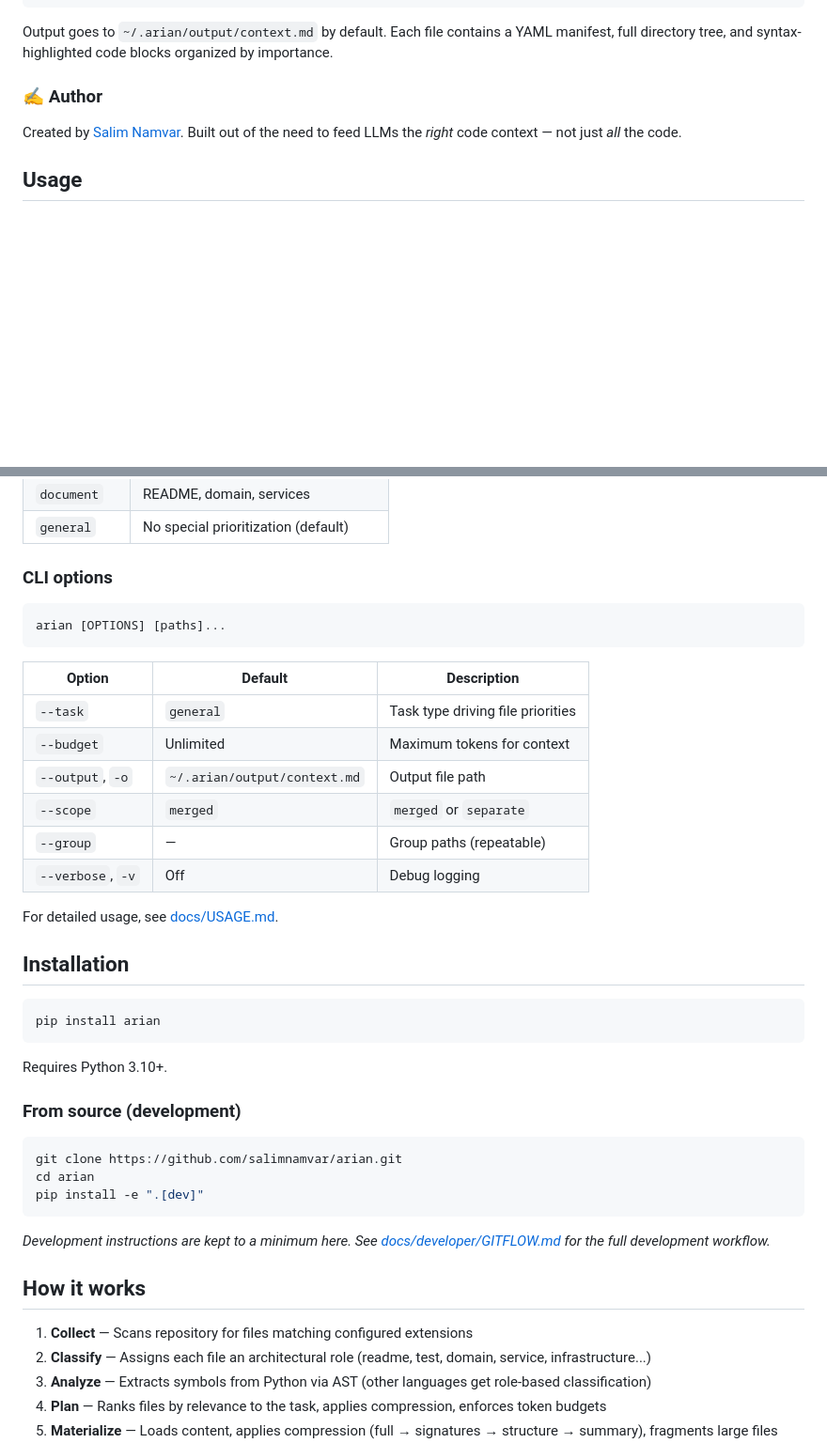
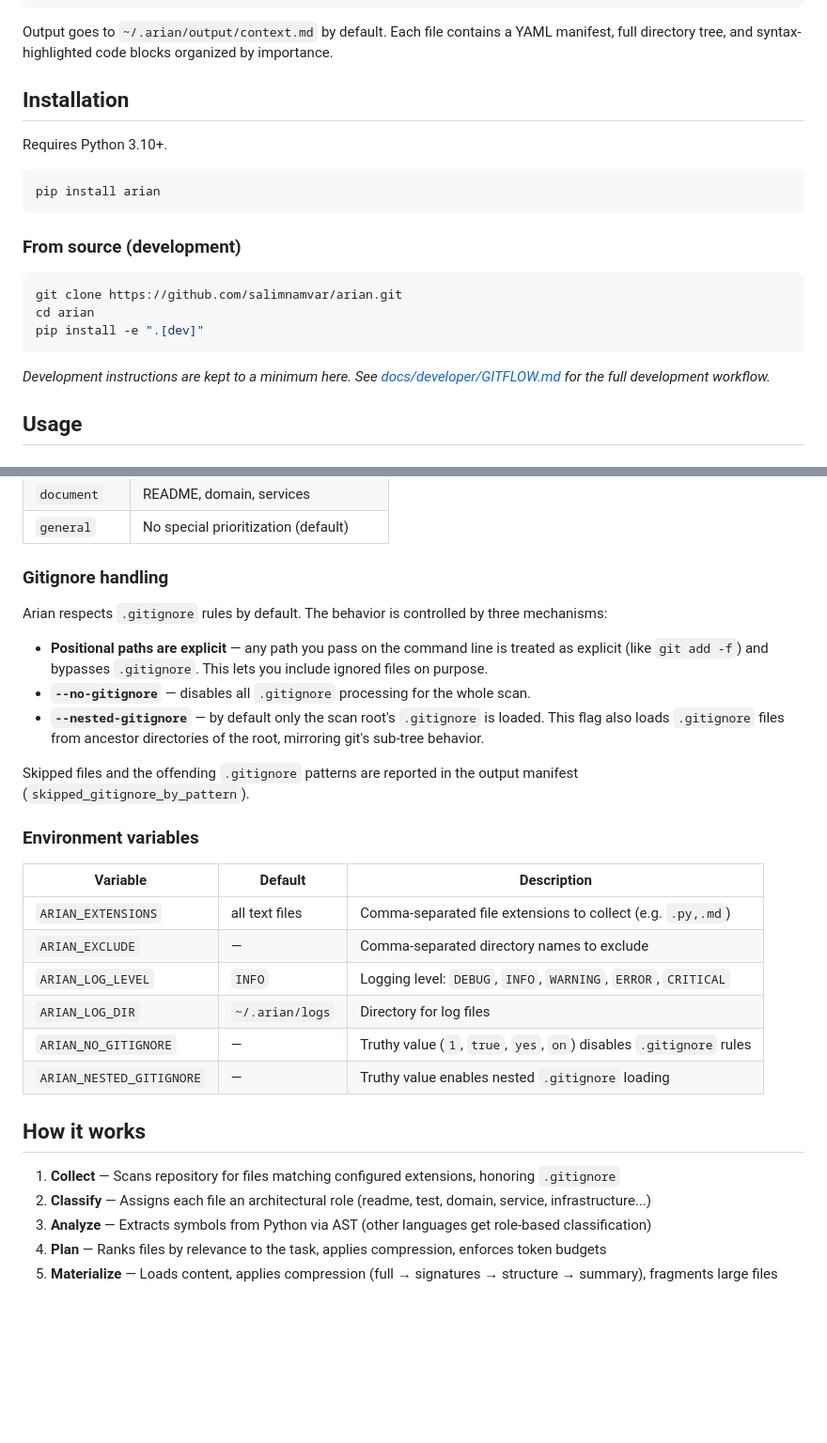
Before and after one commit to salimnamvar/arian, a Markdown page: README.md, 2 parts joined by grey strips. Shown at 94% size. Drawn GitHub-style; blank space fills up the shorter version.

Commit message:
docs: document gitignore handling and environment variables

````diff
--- a/README.md
+++ b/README.md
@@ -40,11 +38,23 @@ arian src/ --budget 5000
 
 Output goes to `~/.arian/output/context.md` by default. Each file contains a YAML manifest, full directory tree, and syntax-highlighted code blocks organized by importance.
 
+## Installation
 
-### ✍️ Author
+Requires Python 3.10+.
 
-Created by [Salim Namvar](https://github.com/salimnamvar). Built out of the need to feed LLMs the *right* code context — not just *all* the code.
+```bash
+pip install arian
+```
 
+### From source (development)
+
+```bash
+git clone https://github.com/salimnamvar/arian.git
+cd arian
+pip install -e ".[dev]"
+```
+
+*Development instructions are kept to a minimum here. See [docs/developer/GITFLOW.md](docs/developer/GITFLOW.md) for the full development workflow.*
 
 ## Usage
 
@@ -82,46 +114,30 @@ arian src/ --verbose
 | `document` | README, domain, services |
 | `general` | No special prioritization (default) |
 
-### CLI options
+### Gitignore handling
 
-```
-arian [OPTIONS] [paths]...
-```
+Arian respects `.gitignore` rules by default. The behavior is controlled by three mechanisms:
 
-| Option | Default | Description |
-|--------|---------|-------------|
-| `--task` | `general` | Task type driving file priorities |
-| `--budget` | Unlimited | Maximum tokens for context |
-| `--output`, `-o` | `~/.arian/output/context.md` | Output file path |
-| `--scope` | `merged` | `merged` or `separate` |
-| `--group` | — | Group paths (repeatable) |
-| `--verbose`, `-v` | Off | Debug logging |
+- **Positional paths are explicit** — any path you pass on the command line is treated as explicit (like `git add -f`) and bypasses `.gitignore`. This lets you include ignored files on purpose.
+- **`--no-gitignore`** — disables all `.gitignore` processing for the whole scan.
+- **`--nested-gitignore`** — by default only the scan root's `.gitignore` is loaded. This flag also loads `.gitignore` files from ancestor directories of the root, mirroring git's sub-tree behavior.
 
-For detailed usage, see [docs/USAGE.md](docs/USAGE.md).
+Skipped files and the offending `.gitignore` patterns are reported in the output manifest (`skipped_gitignore_by_pattern`).
 
+### Environment variables
 
-## Installation
-
-```bash
-pip install arian
-```
-
-Requires Python 3.10+.
-
-### From source (development)
-
-```bash
-git clone https://github.com/salimnamvar/arian.git
-cd arian
-pip install -e ".[dev]"
-```
-
-*Development instructions are kept to a minimum here. See [docs/developer/GITFLOW.md](docs/developer/GITFLOW.md) for the full development workflow.*
-
+| Variable | Default | Description |
+|----------|---------|-------------|
+| `ARIAN_EXTENSIONS` | all text files | Comma-separated file extensions to collect (e.g. `.py,.md`) |
+| `ARIAN_EXCLUDE` | — | Comma-separated directory names to exclude |
+| `ARIAN_LOG_LEVEL` | `INFO` | Logging level: `DEBUG`, `INFO`, `WARNING`, `ERROR`, `CRITICAL` |
+| `ARIAN_LOG_DIR` | `~/.arian/logs` | Directory for log files |
+| `ARIAN_NO_GITIGNORE` | — | Truthy value (`1`, `true`, `yes`, `on`) disables `.gitignore` rules |
+| `ARIAN_NESTED_GITIGNORE` | — | Truthy value enables nested `.gitignore` loading |
 
 ## How it works
 
-1. **Collect** — Scans repository for files matching configured extensions
+1. **Collect** — Scans repository for files matching configured extensions, honoring `.gitignore`
 2. **Classify** — Assigns each file an architectural role (readme, test, domain, service, infrastructure...)
 3. **Analyze** — Extracts symbols from Python via AST (other languages get role-based classification)
 4. **Plan** — Ranks files by relevance to the task, applies compression, enforces token budgets
````
Also changed, not shown: other parts of README.md (+24 -6 lines), docs/USAGE.md (+36 -1 lines).
